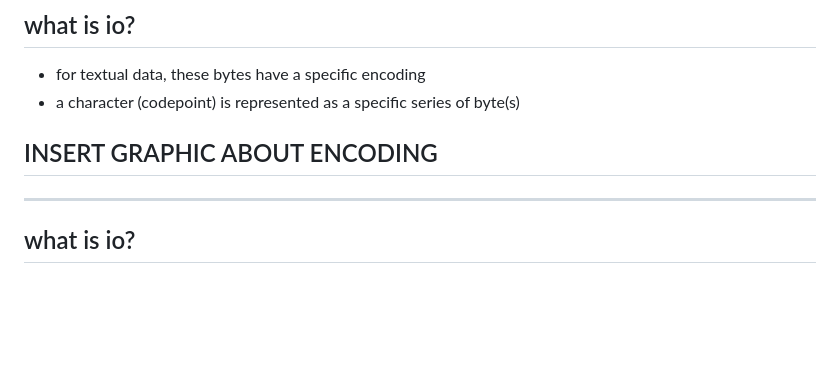
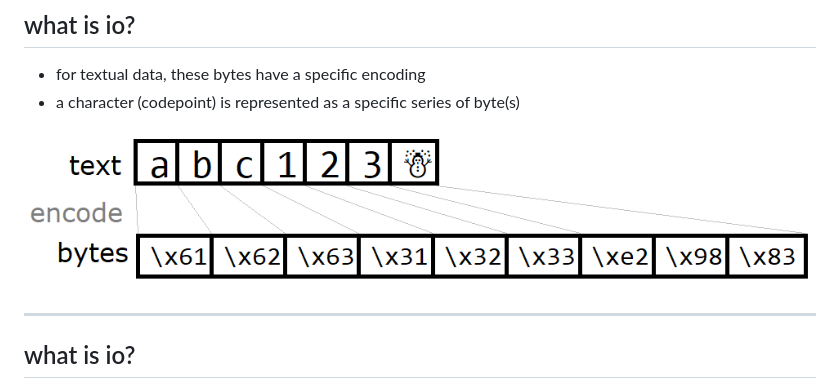
Before and after one commit to anthonywritescode/episodes-py3, a Markdown page: 04-file-io/slides.md, the part around the change. Drawn GitHub-style; pictures changed too: assets/encoding.png (added); blank space fills up the shorter version.

Commit message:
Add encoding graphic

```diff
--- a/04-file-io/slides.md
+++ b/04-file-io/slides.md
@@ -28,7 +28,7 @@
 - for textual data, these bytes have a specific encoding
 - a character (codepoint) is represented as a specific series of byte(s)
 
-## INSERT GRAPHIC ABOUT ENCODING
+![encoding graphic](https://github.com/anthonywritescode/episodes-py3/raw/master/assets/encoding.png)
 
 ***
 
```
